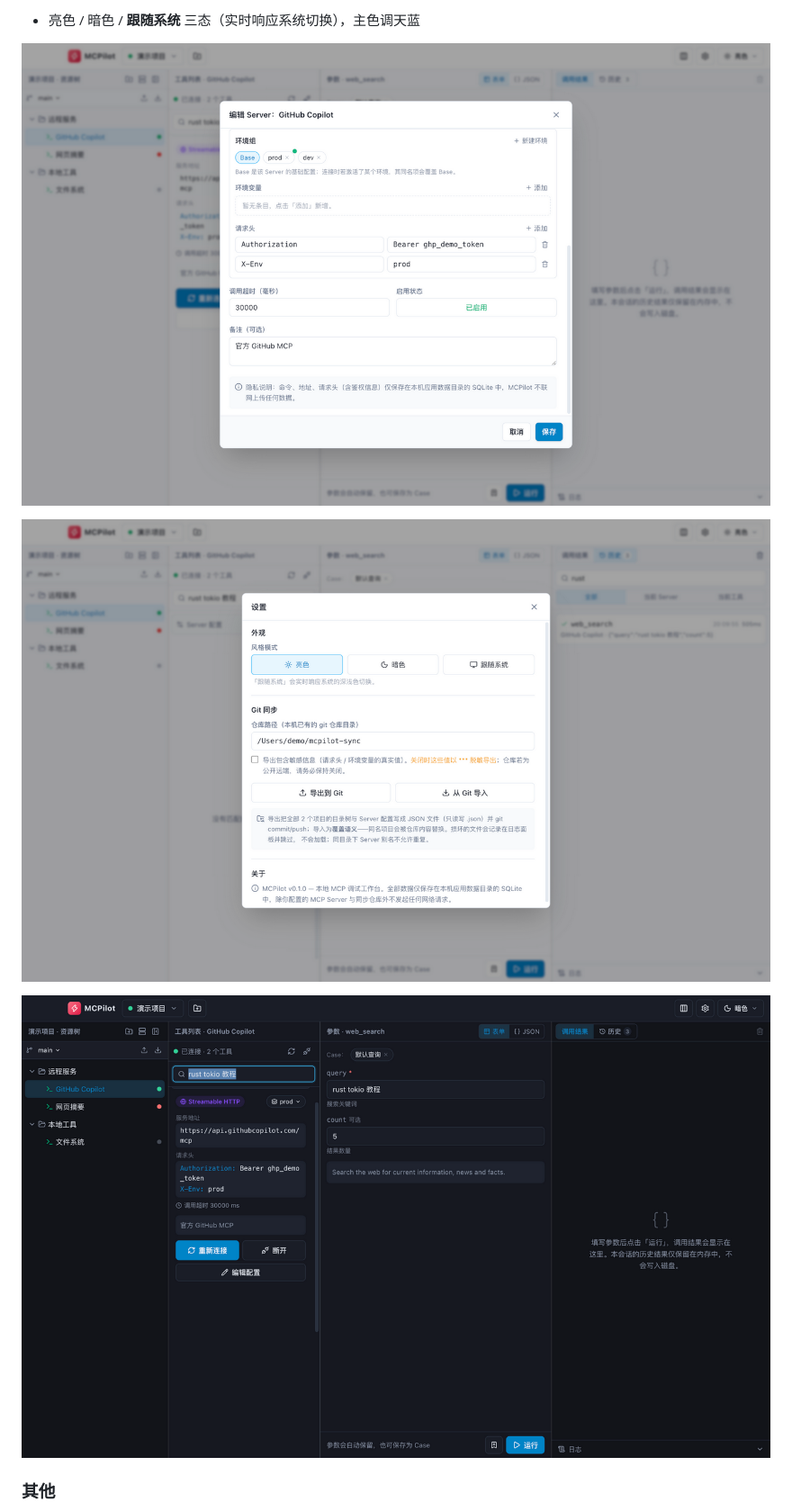
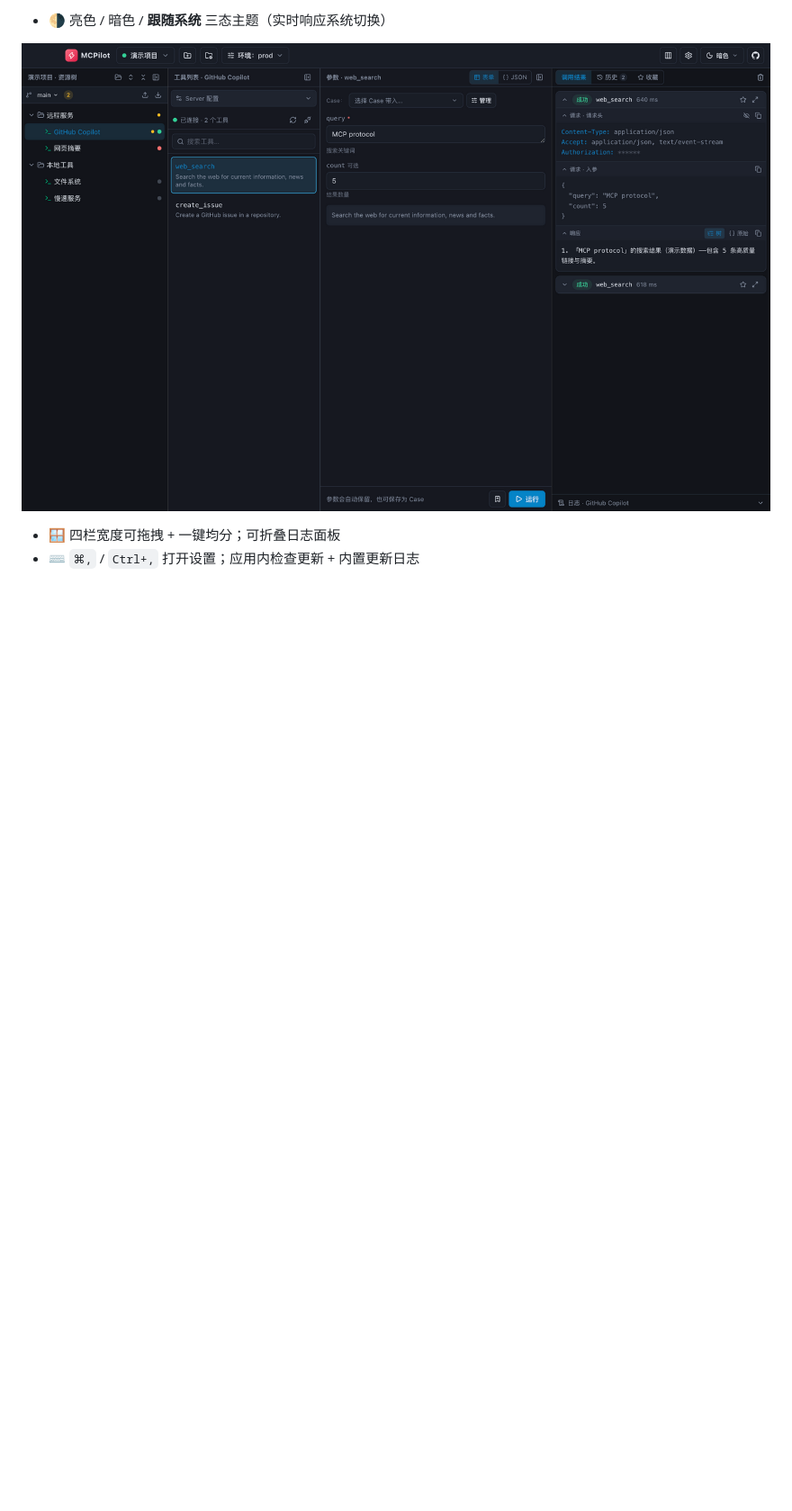
Before and after one commit to diduweiwu/mcp-polit, a Markdown page: README.md, the part around one of its changes. Shown at 90% size. Drawn GitHub-style; pictures changed too: docs/screenshots/dark.png, docs/screenshots/server-form.png (deleted), docs/screenshots/settings.png (deleted); blank space fills up the shorter version.

Commit message:
docs: README 全面更新
- 截图改为演示模式 mock 数据实拍：工作台/调用历史/暗色三张，
  删除不再引用的旧图
- 功能介绍精简重排（emoji 分节 + 重点加粗）
- 免责声明补充「迭代开发中难免有 Bug，数据损坏丢失由用户承担」条款
- 版权节新增核心开源组件致谢列表（许可证逐项核对自本机依赖包字段）

```diff
--- a/README.md
+++ b/README.md
@@ -52,11 +48,8 @@ MCPilot 是一个跨平台的 [MCP (Model Context Protocol)](https://modelcontex
 
-- 亮色 / 暗色 / **跟随系统** 三态（实时响应系统切换），主色调天蓝
-
-![Server 编辑与环境组](docs/screenshots/server-form.png)
-
-![设置](docs/screenshots/settings.png)
+- 🌗 亮色 / 暗色 / **跟随系统** 三态主题（实时响应系统切换）
 
 ![暗色模式](docs/screenshots/dark.png)
 
-### 其他
+- 🪟 四栏宽度可拖拽 + 一键均分；可折叠日志面板
+- ⌨️ `⌘,` / `Ctrl+,` 打开设置；应用内检查更新 + 内置更新日志
 
```
Also changed, not shown: other parts of README.md (+76 -80 lines), docs/screenshots/history.png, docs/screenshots/result.png (deleted), docs/screenshots/workspace.png.
